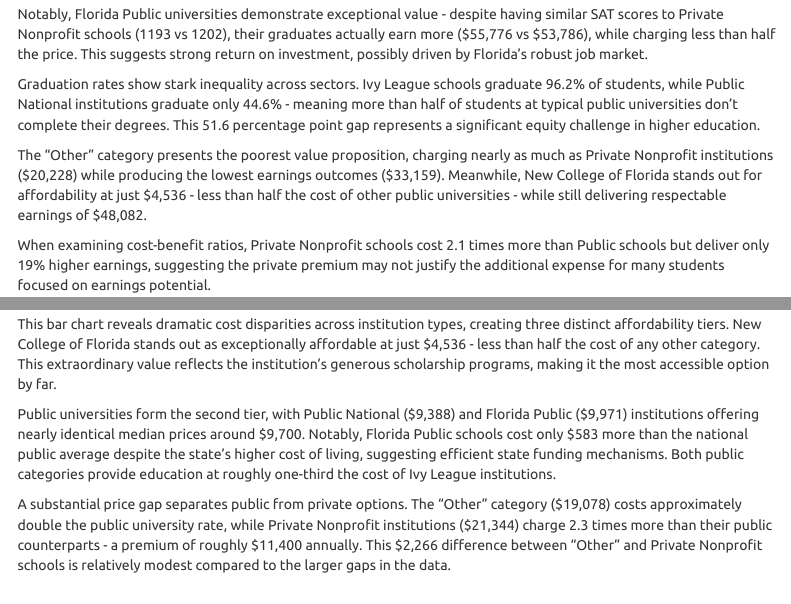
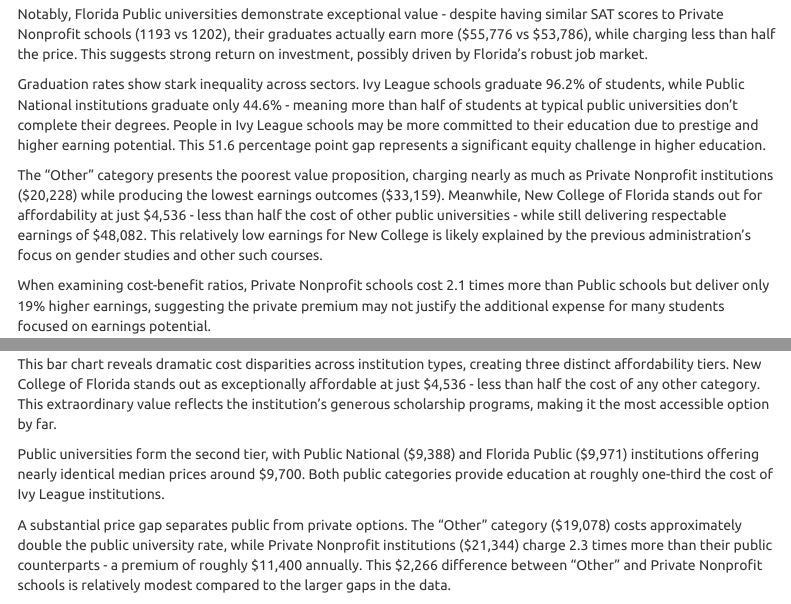
Before and after one commit to peteryds/college-scorecard-analysis, an R Markdown document (report.Rmd): the page in a window 1100 px wide, from 870 px down before the commit and from 900 px down after it, so that both start at the same text, and a second part further down, joined at a grey line. Rendered offline with R 4.5, knitr and Pandoc, with nearby package versions; folded parts are opened; some code elsewhere in the file could not run offline; menus at the side of the page are left out.

Commit message:
we reviewed the final presentation and made changes

````diff
--- a/report.Rmd
+++ b/report.Rmd
@@ -85,15 +86,15 @@
 
 kable(group_means, caption = "Key Metric Averages by Comparison Group")
 ```
-
+##
 
 The table reveals several important patterns across institution types. Ivy League schools lead in SAT scores (1539) and post-graduation earnings ($102,655), but also have the highest net price ($24,262).
 
 Notably, Florida Public universities demonstrate exceptional value - despite having similar SAT scores to Private Nonprofit schools (1193 vs 1202), their graduates actually earn more ($55,776 vs $53,786), while charging less than half the price. This suggests strong return on investment, possibly driven by Florida's robust job market.
 
-Graduation rates show stark inequality across sectors. Ivy League schools graduate 96.2% of students, while Public National institutions graduate only 44.6% - meaning more than half of students at typical public universities don't complete their degrees. This 51.6 percentage point gap represents a significant equity challenge in higher education.
+Graduation rates show stark inequality across sectors. Ivy League schools graduate 96.2% of students, while Public National institutions graduate only 44.6% - meaning more than half of students at typical public universities don't complete their degrees. People in Ivy League schools may be more committed to their education due to prestige and higher earning potential. This 51.6 percentage point gap represents a significant equity challenge in higher education.
 
-The "Other" category presents the poorest value proposition, charging nearly as much as Private Nonprofit institutions ($20,228) while producing the lowest earnings outcomes ($33,159). Meanwhile, New College of Florida stands out for affordability at just $4,536 - less than half the cost of other public universities - while still delivering respectable earnings of $48,082.
+The "Other" category presents the poorest value proposition, charging nearly as much as Private Nonprofit institutions ($20,228) while producing the lowest earnings outcomes ($33,159). Meanwhile, New College of Florida stands out for affordability at just $4,536 - less than half the cost of other public universities - while still delivering respectable earnings of $48,082. This relatively low earnings for New College is likely explained by the previous administration's focus on gender studies and other such courses.
 
 When examining cost-benefit ratios, Private Nonprofit schools cost 2.1 times more than Public schools but deliver only 19% higher earnings, suggesting the private premium may not justify the additional expense for many students focused on earnings potential.
 
@@ -117,7 +118,7 @@
 
 This bar chart reveals dramatic cost disparities across institution types, creating three distinct affordability tiers. New College of Florida stands out as exceptionally affordable at just $4,536 - less than half the cost of any other category. This extraordinary value reflects the institution's generous scholarship programs, making it the most accessible option by far.
 
-Public universities form the second tier, with Public National ($9,388) and Florida Public ($9,971) institutions offering nearly identical median prices around $9,700. Notably, Florida Public schools cost only $583 more than the national public average despite the state's higher cost of living, suggesting efficient state funding mechanisms. Both public categories provide education at roughly one-third the cost of Ivy League institutions.
+Public universities form the second tier, with Public National ($9,388) and Florida Public ($9,971) institutions offering nearly identical median prices around $9,700. Both public categories provide education at roughly one-third the cost of Ivy League institutions.
 
 A substantial price gap separates public from private options. The "Other" category ($19,078) costs approximately double the public university rate, while Private Nonprofit institutions ($21,344) charge 2.3 times more than their public counterparts - a premium of roughly $11,400 annually. This $2,266 difference between "Other" and Private Nonprofit schools is relatively modest compared to the larger gaps in the data.
 
````
Also changed, not shown: report.html, report.Rmd (6 more changed lines).
